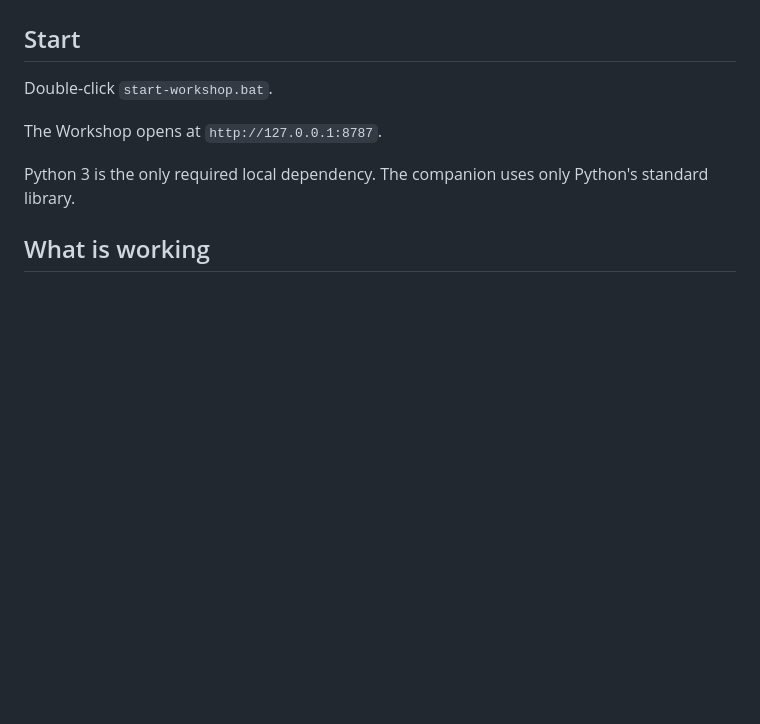
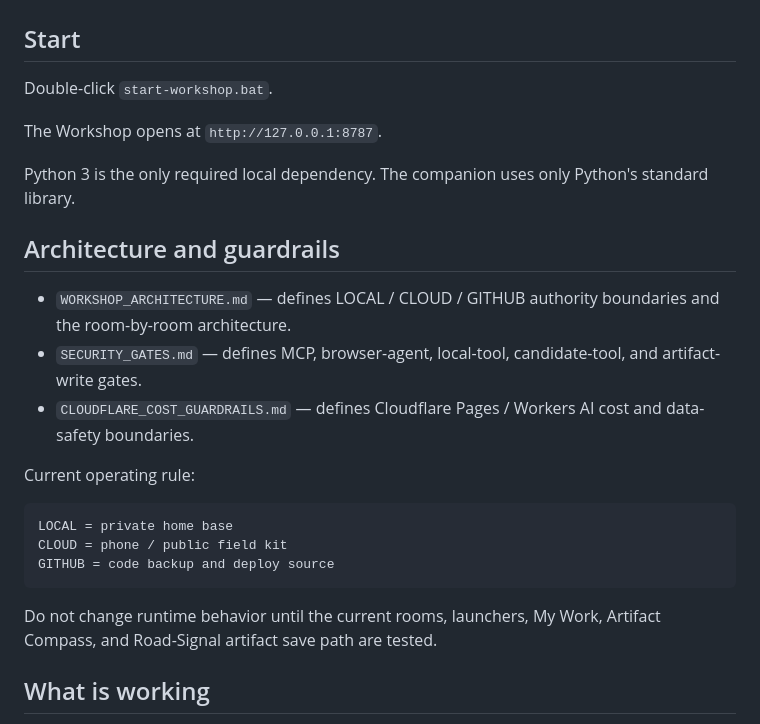
Before and after one commit to Karmicmurphy/Ollie_Twis_Holo_workshop, a Markdown page: README.md, the part around the change. Rendered like a GitHub page; blank space fills up the shorter version.

Commit message:
Link architecture and security guardrail docs

````diff
--- a/README.md
+++ b/README.md
@@ -7,6 +7,22 @@ Double-click `start-workshop.bat`.
 The Workshop opens at `http://127.0.0.1:8787`.
 
 Python 3 is the only required local dependency. The companion uses only Python's standard library.
+
+## Architecture and guardrails
+
+- `WORKSHOP_ARCHITECTURE.md` — defines LOCAL / CLOUD / GITHUB authority boundaries and the room-by-room architecture.
+- `SECURITY_GATES.md` — defines MCP, browser-agent, local-tool, candidate-tool, and artifact-write gates.
+- `CLOUDFLARE_COST_GUARDRAILS.md` — defines Cloudflare Pages / Workers AI cost and data-safety boundaries.
+
+Current operating rule:
+
+```text
+LOCAL = private home base
+CLOUD = phone / public field kit
+GITHUB = code backup and deploy source
+```
+
+Do not change runtime behavior until the current rooms, launchers, My Work, Artifact Compass, and Road-Signal artifact save path are tested.
 
 ## What is working
 
````
